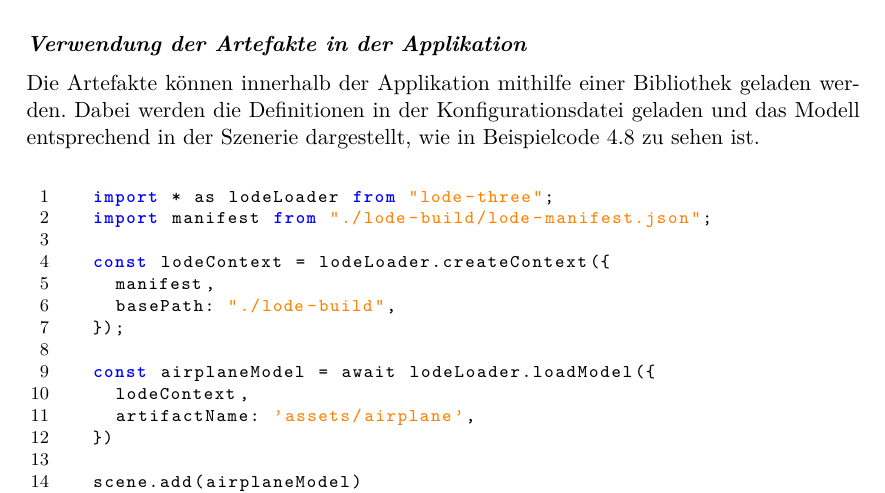
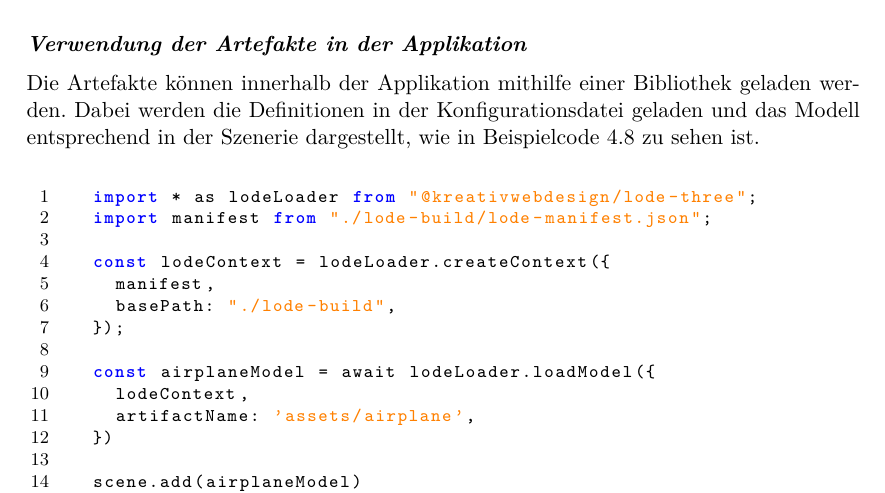
Before and after one commit to kreativwebdesign/lode, a LaTeX document (documentation/report/doc.tex, which reads documentation/report/parts/resultate.tex): part of page 41 of 87, cut so that both start at the same text. Compiled offline with pdfLaTeX; a missing bibliography style is replaced by a similar one.

Commit message:
Fix code

```diff
--- a/documentation/report/parts/resultate.tex
+++ b/documentation/report/parts/resultate.tex
@@ -147,7 +147,7 @@ Die Artefakte können innerhalb der Applikation mithilfe einer Bibliothek gelade
 
 \begin{figure}[H]
   \begin{lstlisting}[style=JavaScript]
-  import * as lodeLoader from "lode-three";
+  import * as lodeLoader from "@kreativwebdesign/lode-three";
   import manifest from "./lode-build/lode-manifest.json";
 
   const lodeContext = lodeLoader.createContext({
```
